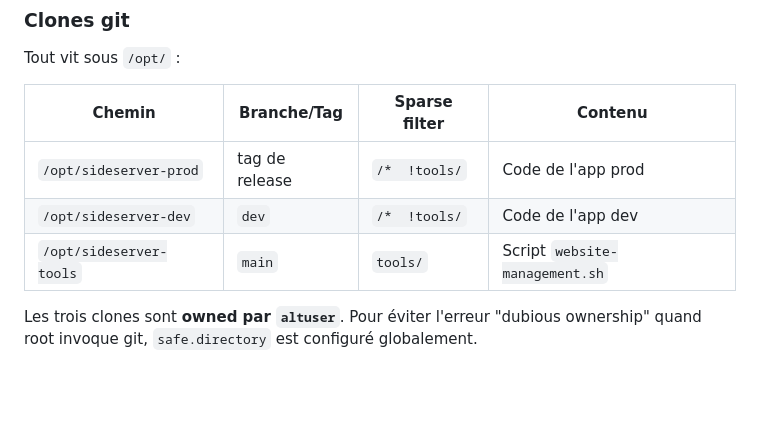
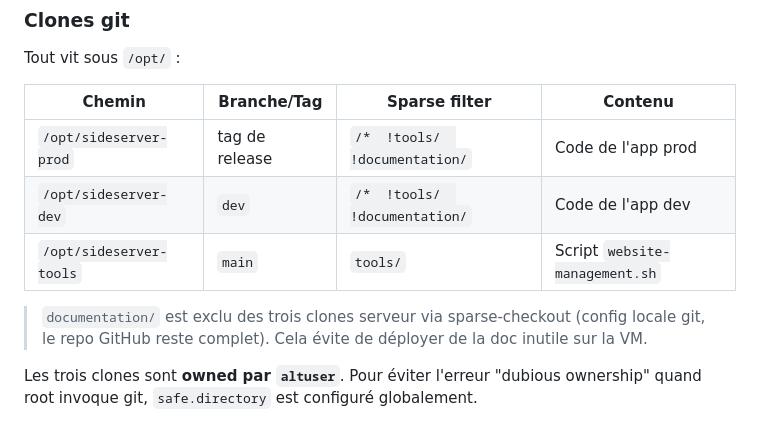
Before and after one commit to MattTen/sideserver_website, a Markdown page: documentation/server.md, the part around the change. Drawn GitHub-style; blank space fills up the shorter version.

Commit message:
docs(server): documente l'exclusion de documentation/ via sparse-checkout

```diff
--- a/documentation/server.md
+++ b/documentation/server.md
@@ -49,11 +49,13 @@ Doc de référence du déploiement : ce qui tourne sur la VM, comment c'est orga
 
 Tout vit sous `/opt/` :
 
-| Chemin                   | Branche/Tag   | Sparse filter | Contenu                   |
-|--------------------------|---------------|---------------|---------------------------|
-| `/opt/sideserver-prod`   | tag de release | `/*  !tools/` | Code de l'app prod        |
-| `/opt/sideserver-dev`    | `dev`         | `/*  !tools/` | Code de l'app dev         |
-| `/opt/sideserver-tools`  | `main`        | `tools/`       | Script `website-management.sh` |
+| Chemin                   | Branche/Tag   | Sparse filter              | Contenu                   |
+|--------------------------|---------------|----------------------------|---------------------------|
+| `/opt/sideserver-prod`   | tag de release | `/*  !tools/  !documentation/` | Code de l'app prod        |
+| `/opt/sideserver-dev`    | `dev`         | `/*  !tools/  !documentation/` | Code de l'app dev         |
+| `/opt/sideserver-tools`  | `main`        | `tools/`                   | Script `website-management.sh` |
+
+> `documentation/` est exclu des trois clones serveur via sparse-checkout (config locale git, le repo GitHub reste complet). Cela évite de déployer de la doc inutile sur la VM.
 
 Les trois clones sont **owned par `altuser`**. Pour éviter l'erreur "dubious ownership" quand root invoque git, `safe.directory` est configuré globalement.
 
```
